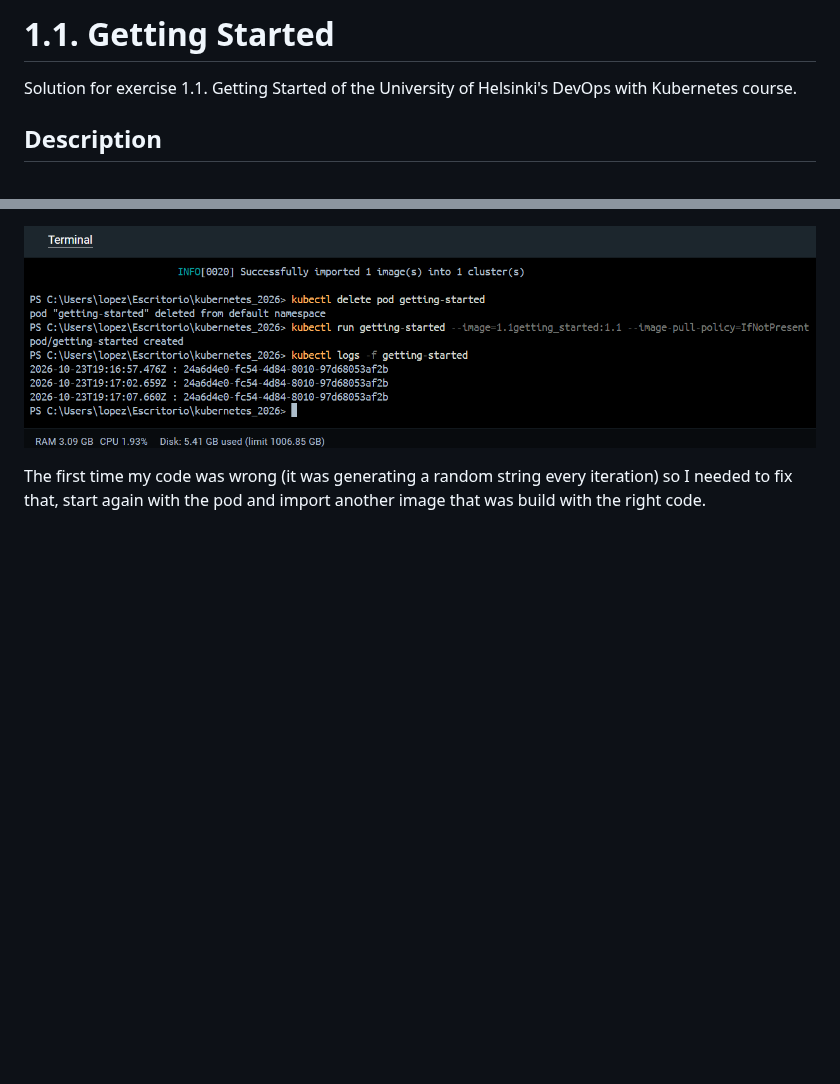
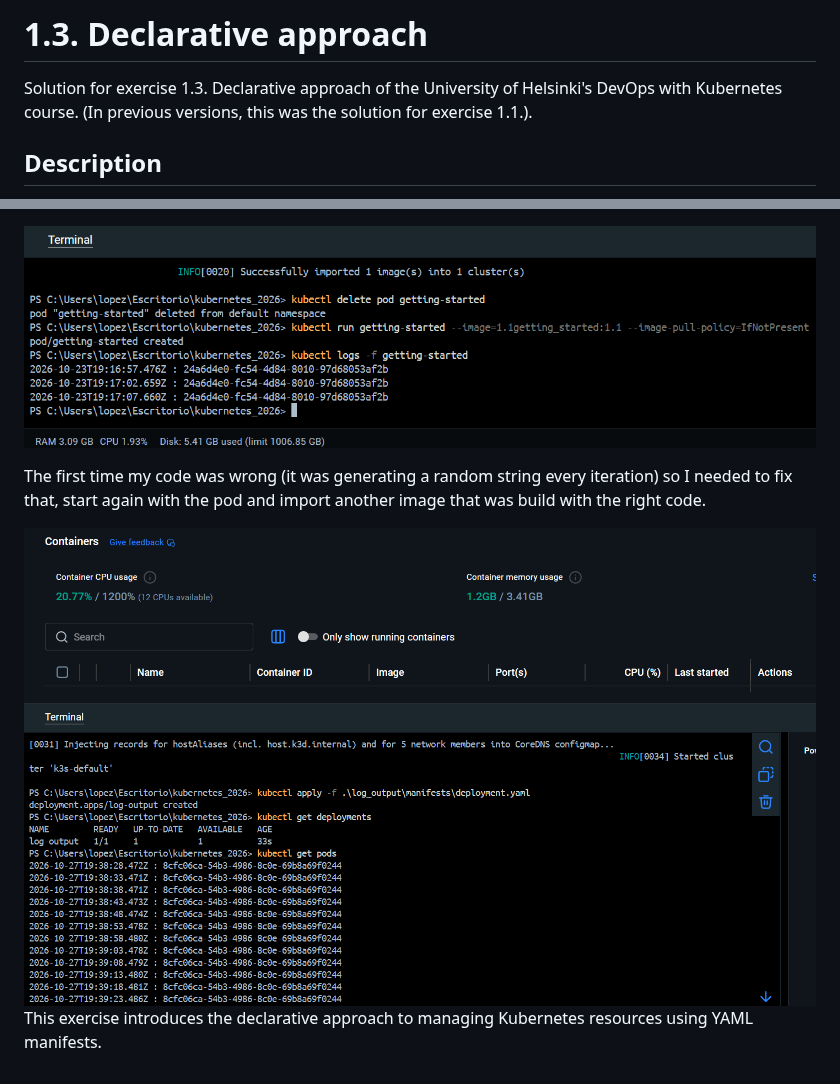
Before and after one commit to JuanP-Lopez/kubernetes_2026, a Markdown page: log_output/README.md, 2 parts joined by grey strips. Rendered like a GitHub page; pictures changed too: log_output/screenshots/deployment.png (added); blank space fills up the shorter version.

Commit message:
Exercise 1.3. Declarative approach done

```diff
--- a/log_output/README.md
+++ b/log_output/README.md
@@ -1,6 +1,7 @@
-# 1.1. Getting Started
+# 1.3. Declarative approach
 
-Solution for exercise 1.1. Getting Started of the University of Helsinki's DevOps with Kubernetes course.
+Solution for exercise 1.3. Declarative approach of the University of Helsinki's DevOps with Kubernetes course.
+(In previous versions, this was the solution for exercise 1.1.).
 
 ## Description
 
@@ -66,3 +102,6 @@ kubectl delete pod getting-started
 ![Application Logs and Evidence](./screenshots/logs.png)
 
 The first time my code was wrong (it was generating a random string every iteration) so I needed to fix that, start again with the pod and import another image that was build with the right code.
+
+![Declarative Approach Evidence](./screenshots/deployment.png)
+This exercise introduces the declarative approach to managing Kubernetes resources using YAML manifests.
```
Also changed, not shown: other parts of log_output/README.md (+35 -0 lines), README.md (+1 -0 lines), 5 other files.
